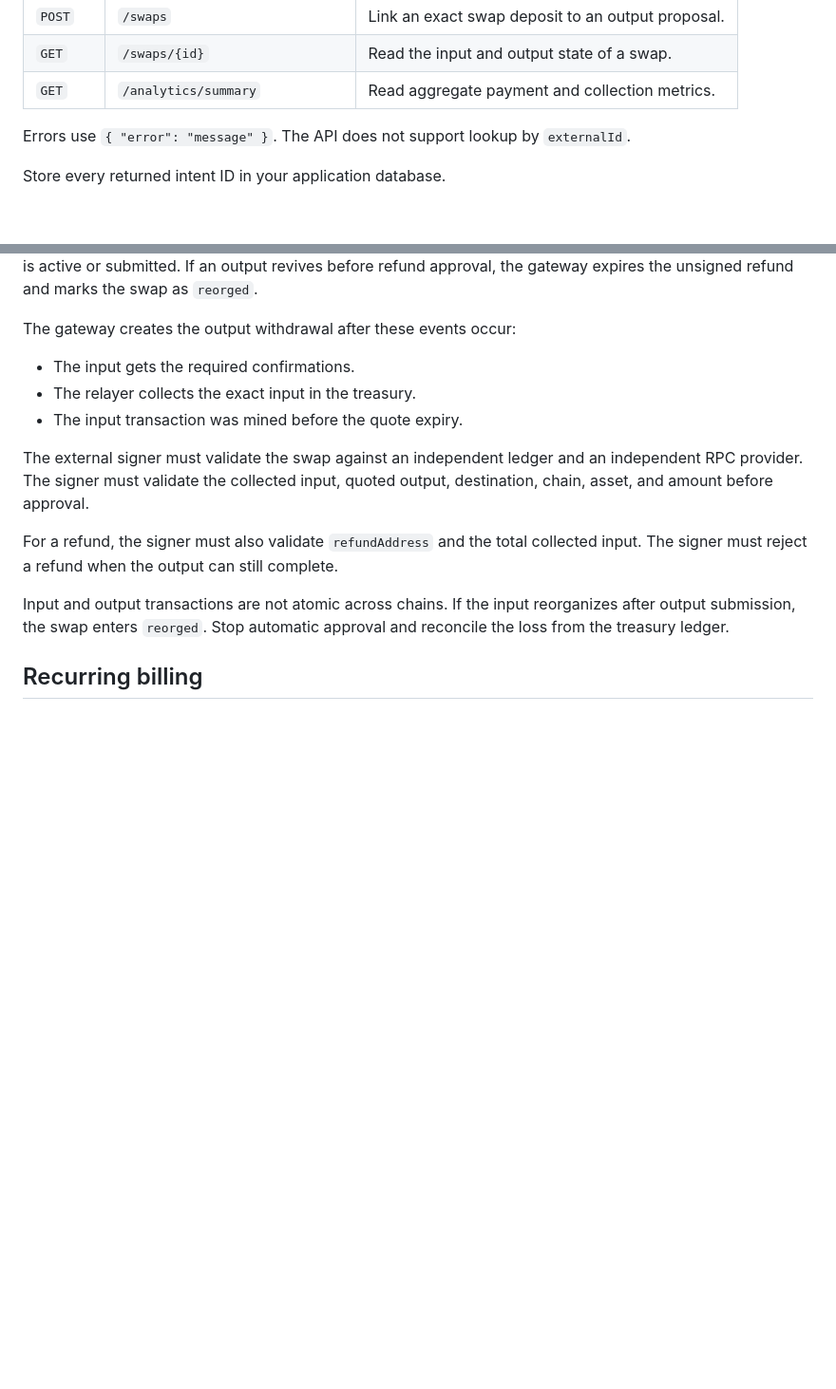
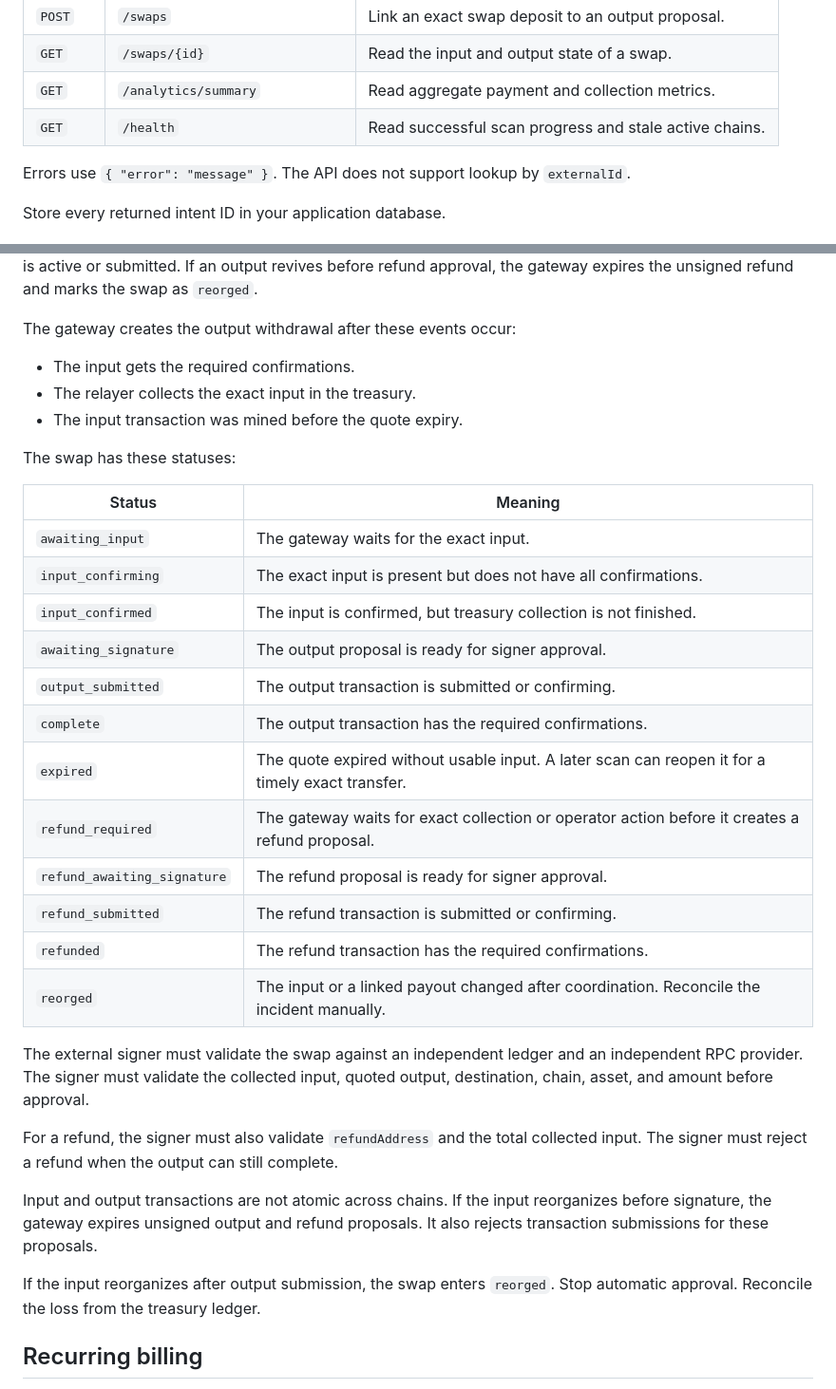
Before and after one commit to ifokeev/evm-payment-gateway, a Markdown page: INTEGRATION.md, 2 parts joined by grey strips. Shown at 95% size. Drawn GitHub-style; blank space fills up the shorter version.

```diff
--- a/INTEGRATION.md
+++ b/INTEGRATION.md
@@ -44,6 +44,7 @@ All payment endpoints use the `/api/payments/v1` prefix and require
 | `POST` | `/swaps` | Link an exact swap deposit to an output proposal. |
 | `GET` | `/swaps/{id}` | Read the input and output state of a swap. |
 | `GET` | `/analytics/summary` | Read aggregate payment and collection metrics. |
+| `GET` | `/health` | Read successful scan progress and stale active chains. |
 
 Errors use `{ "error": "message" }`. The API does not support lookup by
 `externalId`.
@@ -524,6 +573,23 @@ The gateway creates the output withdrawal after these events occur:
 - The relayer collects the exact input in the treasury.
 - The input transaction was mined before the quote expiry.
 
+The swap has these statuses:
+
+| Status | Meaning |
+| --- | --- |
+| `awaiting_input` | The gateway waits for the exact input. |
+| `input_confirming` | The exact input is present but does not have all confirmations. |
+| `input_confirmed` | The input is confirmed, but treasury collection is not finished. |
+| `awaiting_signature` | The output proposal is ready for signer approval. |
+| `output_submitted` | The output transaction is submitted or confirming. |
+| `complete` | The output transaction has the required confirmations. |
+| `expired` | The quote expired without usable input. A later scan can reopen it for a timely exact transfer. |
+| `refund_required` | The gateway waits for exact collection or operator action before it creates a refund proposal. |
+| `refund_awaiting_signature` | The refund proposal is ready for signer approval. |
+| `refund_submitted` | The refund transaction is submitted or confirming. |
+| `refunded` | The refund transaction has the required confirmations. |
+| `reorged` | The input or a linked payout changed after coordination. Reconcile the incident manually. |
+
 The external signer must validate the swap against an independent ledger and
 an independent RPC provider. The signer must validate the collected input,
 quoted output, destination, chain, asset, and amount before approval.
@@ -533,8 +599,11 @@ collected input. The signer must reject a refund when the output can still
 complete.
 
 Input and output transactions are not atomic across chains. If the input
-reorganizes after output submission, the swap enters `reorged`. Stop automatic
-approval and reconcile the loss from the treasury ledger.
+reorganizes before signature, the gateway expires unsigned output and refund
+proposals. It also rejects transaction submissions for these proposals.
+
+If the input reorganizes after output submission, the swap enters `reorged`.
+Stop automatic approval. Reconcile the loss from the treasury ledger.
 
 ## Recurring billing
 
```
Also changed, not shown: other parts of INTEGRATION.md (+55 -5 lines), README.md (+4 -2 lines).
